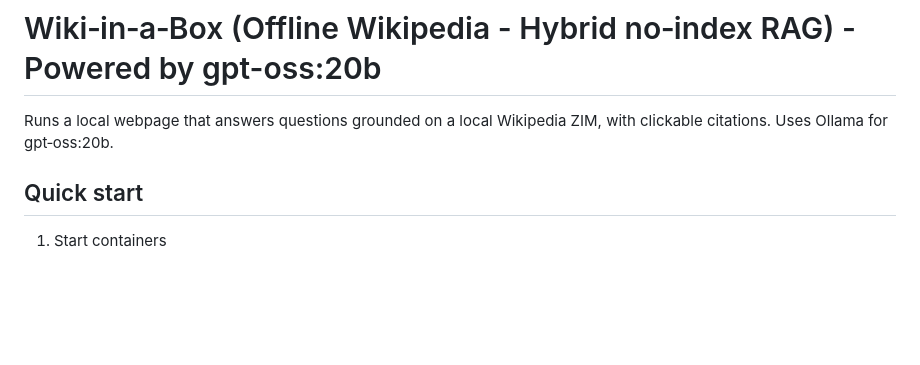
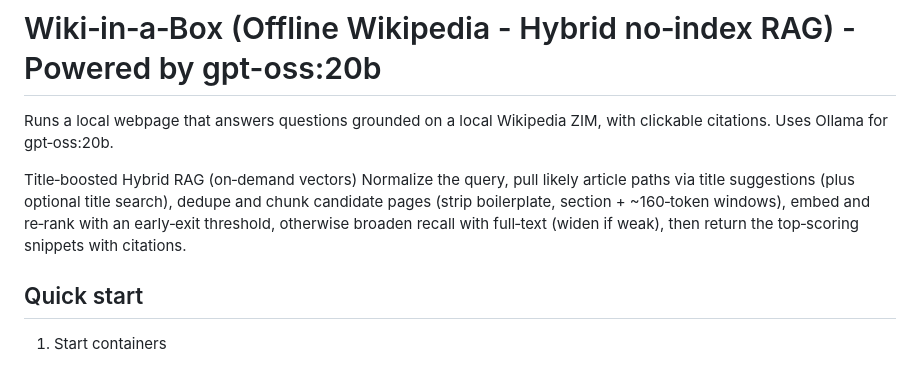
Before and after one commit to srijanshukla18/wiki-in-a-box, a Markdown page: README.md, the part around the change. Drawn GitHub-style; blank space fills up the shorter version.

Commit message:
Enhance README with Hybrid RAG details
Added details about title-boosted Hybrid RAG and its functionality.

```diff
--- a/README.md
+++ b/README.md
@@ -1,6 +1,9 @@
 # Wiki‑in‑a‑Box (Offline Wikipedia - Hybrid no‑index RAG) - Powered by gpt-oss:20b
 
 Runs a local webpage that answers questions grounded on a local Wikipedia ZIM, with clickable citations. Uses Ollama for gpt‑oss:20b.
+
+Title‑boosted Hybrid RAG (on‑demand vectors)
+Normalize the query, pull likely article paths via title suggestions (plus optional title search), dedupe and chunk candidate pages (strip boilerplate, section + ~160‑token windows), embed and re‑rank with an early‑exit threshold, otherwise broaden recall with full‑text (widen if weak), then return the top‑scoring snippets with citations.
 
 ## Quick start
 
```
